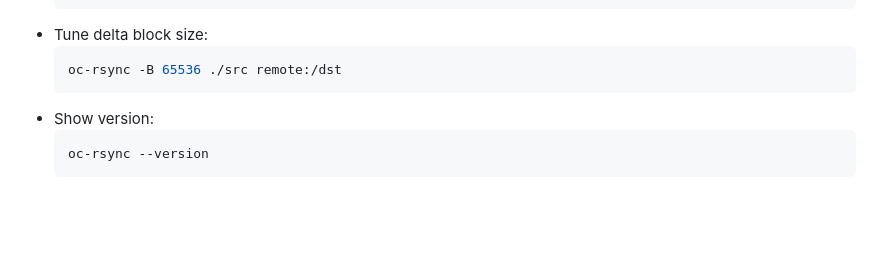
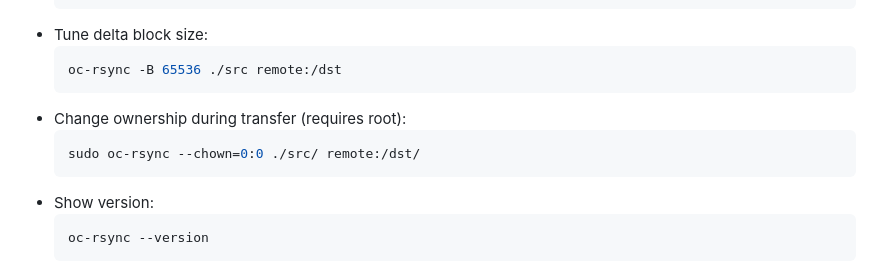
Before and after one commit to oferchen/oc-rsync, a Markdown page: docs/cli.md, the part around the change. GitHub-like rendering; blank space fills up the shorter version.

Commit message:
docs: document chown support

````diff
--- a/docs/cli.md
+++ b/docs/cli.md
@@ -44,6 +44,10 @@ oc-rsync [OPTIONS] <SRC> <DEST>
 - Tune delta block size:
   ```sh
   oc-rsync -B 65536 ./src remote:/dst
+  ```
+- Change ownership during transfer (requires root):
+  ```sh
+  sudo oc-rsync --chown=0:0 ./src/ remote:/dst/
   ```
 - Show version:
   ```sh
````
Also changed, not shown: docs/feature_matrix.md (+1 -1 lines), docs/gaps.md (+0 -1 lines).
